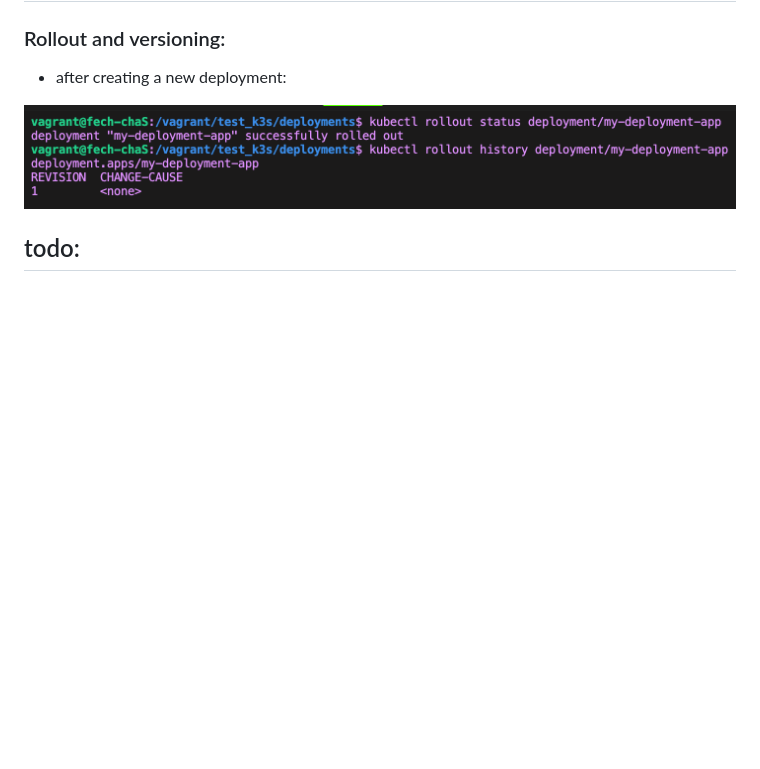
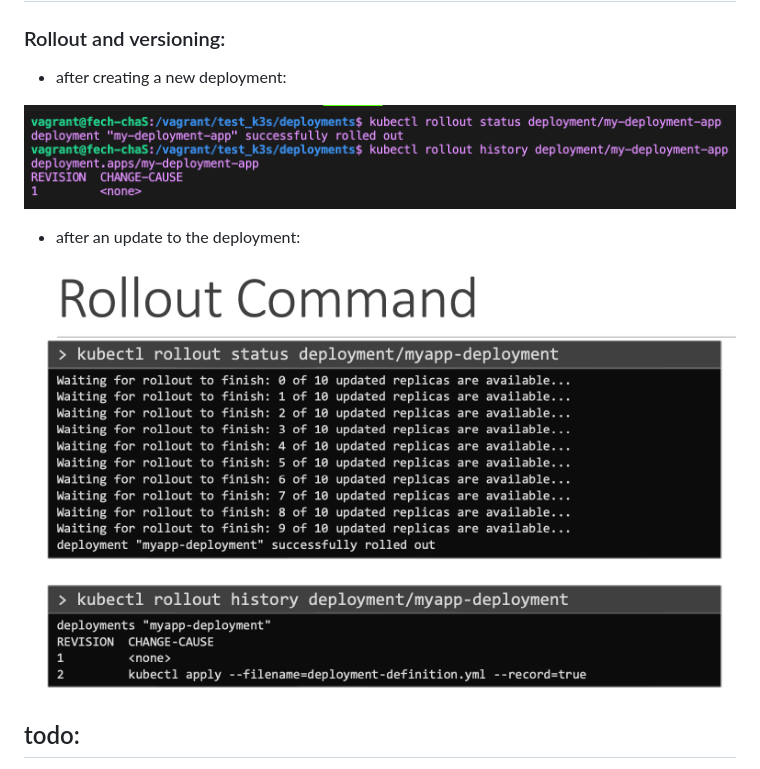
Before and after one commit to a-boudoun/Inception_of_things, a Markdown page: docs/k3s.md, the part around the change. GitHub-like rendering; pictures changed too: docs/rollout_update.png (added); blank space fills up the shorter version.

Commit message:
documenting rollouts oart 2

```diff
--- a/docs/k3s.md
+++ b/docs/k3s.md
@@ -127,6 +127,10 @@ spec:
 
 ![alt text](rollout.png)
 
+* after an update to the deployment:
+
+![alt text](rollout_update.png)
+
 ## todo:
 
 - install netools in server agent
```
Also changed, not shown: 1 other file.
